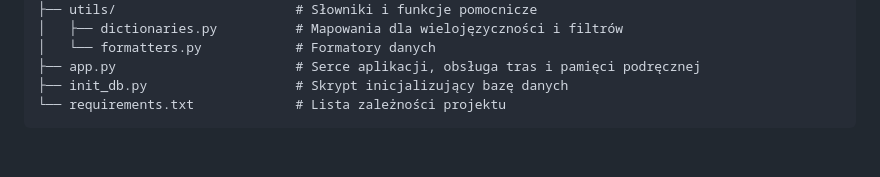
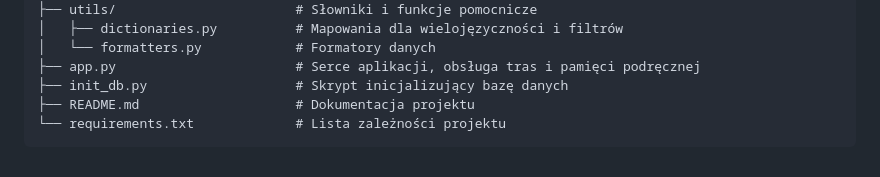
Before and after one commit to scbpls/clinical-scope, a Markdown page: README.md, the part around the change. GitHub-like rendering.

````diff
--- a/README.md
+++ b/README.md
@@ -112,5 +112,6 @@ clinical-scope/
 │   └── formatters.py            # Formatory danych
 ├── app.py                       # Serce aplikacji, obsługa tras i pamięci podręcznej
 ├── init_db.py                   # Skrypt inicjalizujący bazę danych
+├── README.md                    # Dokumentacja projektu
 └── requirements.txt             # Lista zależności projektu
 ```
````
